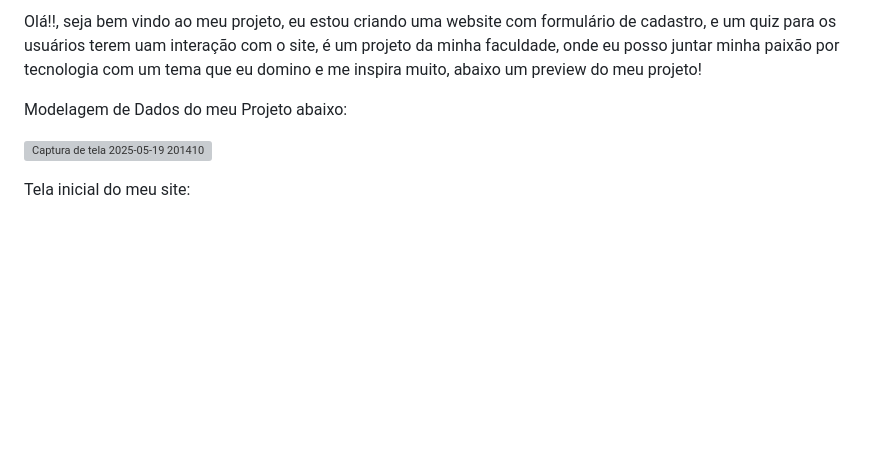
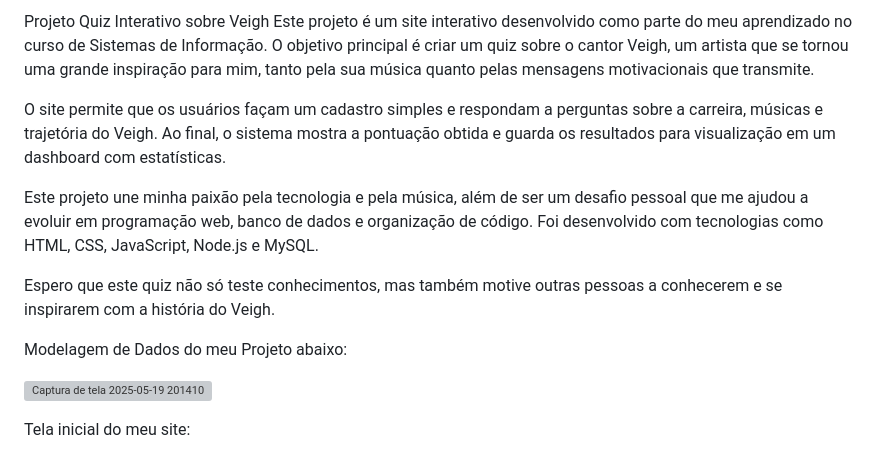
Before and after one commit to felipzp/ProjetoQuiz-Veigh, a Markdown page: README.md, the part around the change. Drawn GitHub-style; blank space fills up the shorter version; grey boxes are pictures that could not be loaded.

```diff
--- a/README.md
+++ b/README.md
@@ -1,8 +1,16 @@
-Olá!!, seja bem vindo ao meu projeto, eu estou criando uma website com formulário de cadastro, e um quiz para os usuários terem uam interação com o site, é um projeto da minha faculdade, onde eu posso juntar minha paixão por tecnologia com um tema que eu domino e me inspira muito, abaixo um preview do meu projeto!
+Projeto Quiz Interativo sobre Veigh
+Este projeto é um site interativo desenvolvido como parte do meu aprendizado no curso de Sistemas de Informação. O objetivo principal é criar um quiz sobre o cantor Veigh, um artista que se tornou uma grande inspiração para mim, tanto pela sua música quanto pelas mensagens motivacionais que transmite.
+
+O site permite que os usuários façam um cadastro simples e respondam a perguntas sobre a carreira, músicas e trajetória do Veigh. Ao final, o sistema mostra a pontuação obtida e guarda os resultados para visualização em um dashboard com estatísticas.
+
+Este projeto une minha paixão pela tecnologia e pela música, além de ser um desafio pessoal que me ajudou a evoluir em programação web, banco de dados e organização de código. Foi desenvolvido com tecnologias como HTML, CSS, JavaScript, Node.js e MySQL.
+
+Espero que este quiz não só teste conhecimentos, mas também motive outras pessoas a conhecerem e se inspirarem com a história do Veigh.
+
+
 
 
 Modelagem de Dados do meu Projeto abaixo:
-
 
 
 
```
